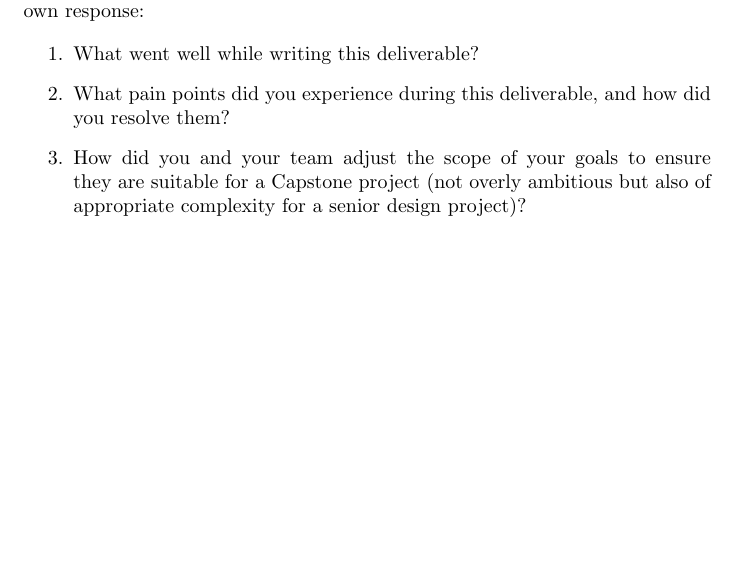
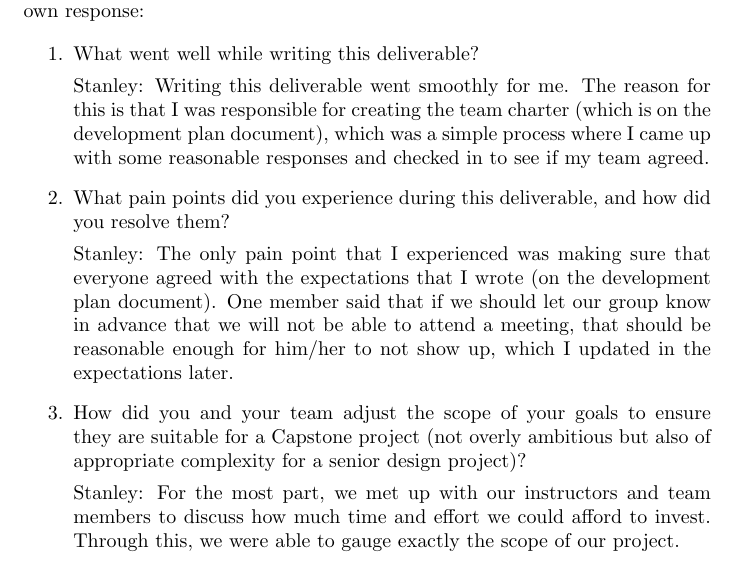
Before and after one commit to mansha71/CapstoneProject, a LaTeX document (docs/ProblemStatementAndGoals/ProblemStatement.tex): part of page 3 of 3, cut so that both start at the same text, the shorter picture padded with empty space. Compiled offline with pdfLaTeX.

Commit message:
finished stanley's reflection for problem statement

```diff
--- a/docs/ProblemStatementAndGoals/ProblemStatement.tex
+++ b/docs/ProblemStatementAndGoals/ProblemStatement.tex
@@ -79,11 +79,20 @@ over the course of the term.}
 
 \begin{enumerate}
     \item What went well while writing this deliverable?
+
+Stanley: Writing this deliverable went smoothly for me. The reason for this is that I was responsible for creating the team charter (which is on the development plan document), which was a simple process where I came up with some reasonable responses and checked in to see if my team agreed.
+
     \item What pain points did you experience during this deliverable, and how
     did you resolve them?
+
+Stanley: The only pain point that I experienced was making sure that everyone agreed with the expectations that I wrote (on the development plan document). One member said that if we should let our group know in advance that we will not be able to attend a meeting, that should be reasonable enough for him/her to not show up, which I updated in the expectations later.
+
     \item How did you and your team adjust the scope of your goals to ensure
     they are suitable for a Capstone project (not overly ambitious but also of
     appropriate complexity for a senior design project)?
+
+Stanley: For the most part, we met up with our instructors and team members to discuss how much time and effort we could afford to invest. Through this, we were able to gauge exactly the scope of our project.
+
 \end{enumerate}
 
 \end{document}
```
